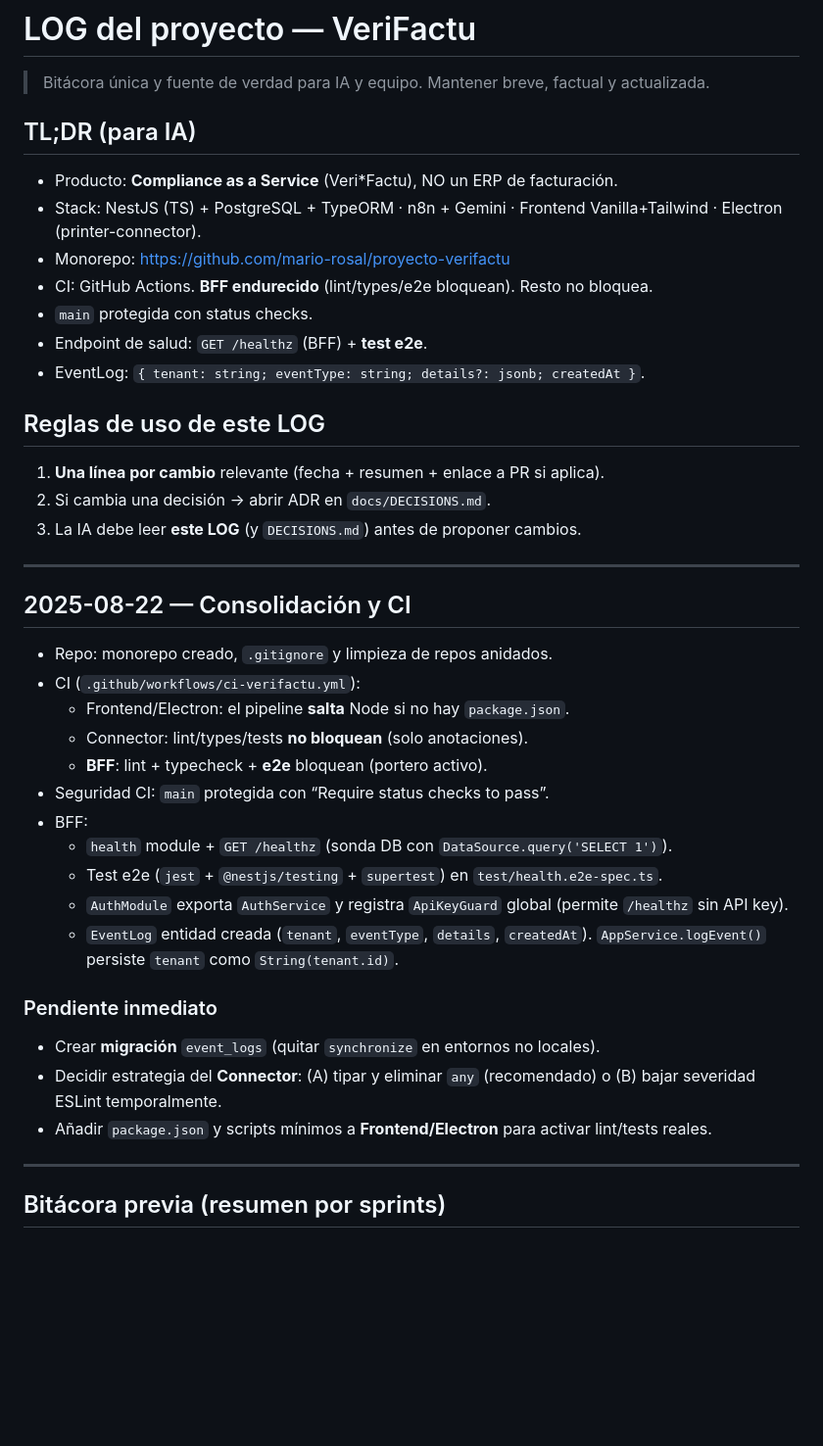
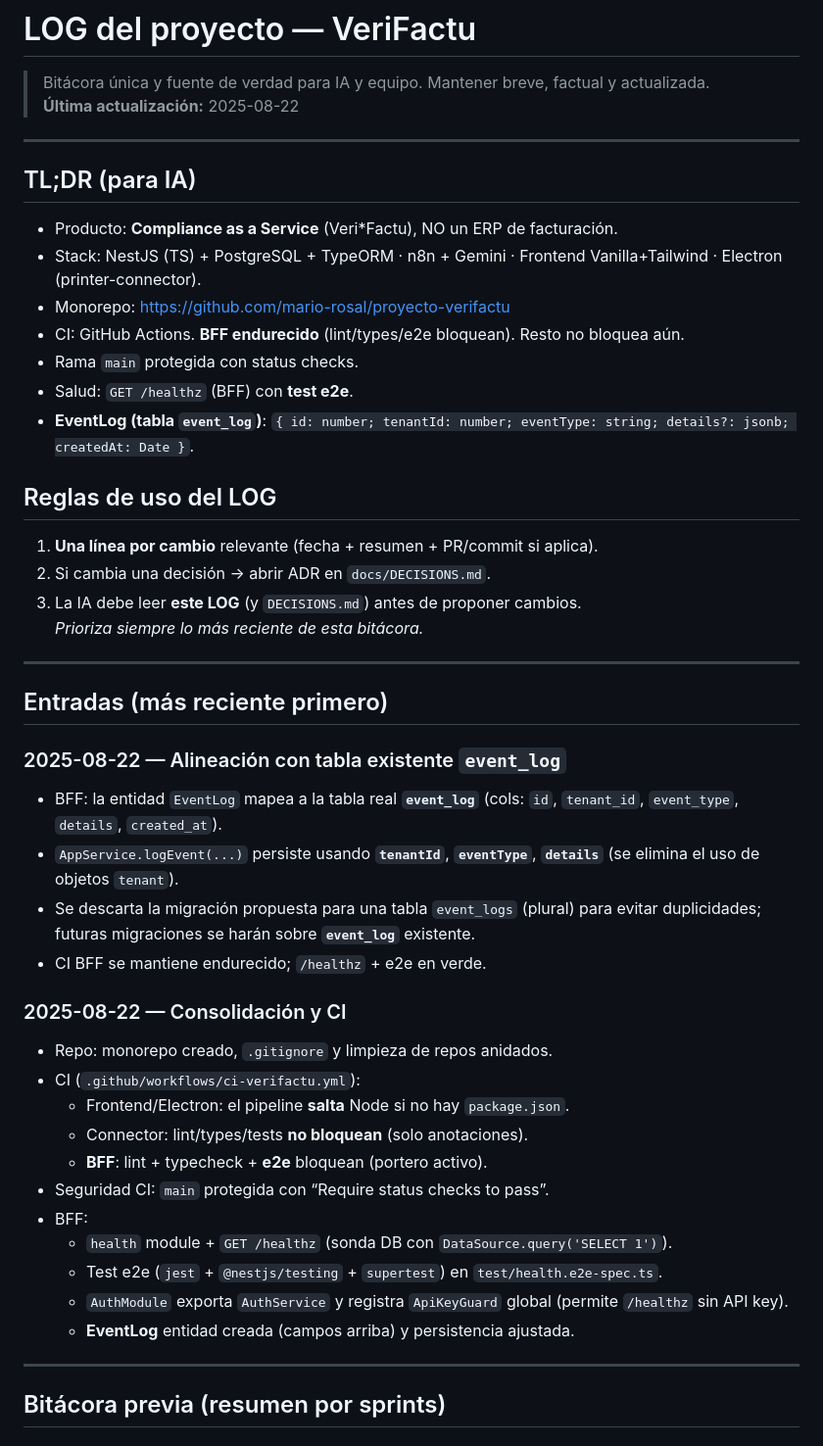
Before and after one commit to mario-rosal/proyecto-verifactu, a Markdown page: docs/LOG.md, the part around the change printed below. Shown: that part at 98% size. GitHub-like rendering; blank space fills up the shorter version.

Commit message:
docs(log): actualizar TL;DR y entrada 2025-08-22 (tabla event_log)

```diff
--- a/docs/LOG.md
+++ b/docs/LOG.md
@@ -1,26 +1,39 @@
 # LOG del proyecto — VeriFactu
 
 > Bitácora única y fuente de verdad para IA y equipo. Mantener breve, factual y actualizada.
+> **Última actualización:** 2025-08-22
+
+---
 
 ## TL;DR (para IA)
 
 - Producto: **Compliance as a Service** (Veri\*Factu), NO un ERP de facturación.
 - Stack: NestJS (TS) + PostgreSQL + TypeORM · n8n + Gemini · Frontend Vanilla+Tailwind · Electron (printer-connector).
 - Monorepo: https://github.com/mario-rosal/proyecto-verifactu
-- CI: GitHub Actions. **BFF endurecido** (lint/types/e2e bloquean). Resto no bloquea.
-- `main` protegida con status checks.
-- Endpoint de salud: `GET /healthz` (BFF) + **test e2e**.
-- EventLog: `{ tenant: string; eventType: string; details?: jsonb; createdAt }`.
+- CI: GitHub Actions. **BFF endurecido** (lint/types/e2e bloquean). Resto no bloquea aún.
+- Rama `main` protegida con status checks.
+- Salud: `GET /healthz` (BFF) con **test e2e**.
+- **EventLog (tabla `event_log`)**: `{ id: number; tenantId: number; eventType: string; details?: jsonb; createdAt: Date }`.
 
-## Reglas de uso de este LOG
+## Reglas de uso del LOG
 
-1. **Una línea por cambio** relevante (fecha + resumen + enlace a PR si aplica).
+1. **Una línea por cambio** relevante (fecha + resumen + PR/commit si aplica).
 2. Si cambia una decisión → abrir ADR en `docs/DECISIONS.md`.
 3. La IA debe leer **este LOG** (y `DECISIONS.md`) antes de proponer cambios.
+   _Prioriza siempre lo más reciente de esta bitácora._
 
 ---
 
-## 2025-08-22 — Consolidación y CI
+## Entradas (más reciente primero)
+
+### 2025-08-22 — Alineación con tabla existente `event_log`
+
+- BFF: la entidad `EventLog` mapea a la tabla real **`event_log`** (cols: `id`, `tenant_id`, `event_type`, `details`, `created_at`).
+- `AppService.logEvent(...)` persiste usando **`tenantId`**, **`eventType`**, **`details`** (se elimina el uso de objetos `tenant`).
+- Se descarta la migración propuesta para una tabla `event_logs` (plural) para evitar duplicidades; futuras migraciones se harán sobre **`event_log`** existente.
+- CI BFF se mantiene endurecido; `/healthz` + e2e en verde.
+
+### 2025-08-22 — Consolidación y CI
 
 - Repo: monorepo creado, `.gitignore` y limpieza de repos anidados.
 - CI (`.github/workflows/ci-verifactu.yml`):
@@ -32,13 +45,7 @@
   - `health` module + `GET /healthz` (sonda DB con `DataSource.query('SELECT 1')`).
   - Test e2e (`jest` + `@nestjs/testing` + `supertest`) en `test/health.e2e-spec.ts`.
   - `AuthModule` exporta `AuthService` y registra `ApiKeyGuard` global (permite `/healthz` sin API key).
-  - `EventLog` entidad creada (`tenant`, `eventType`, `details`, `createdAt`). `AppService.logEvent()` persiste `tenant` como `String(tenant.id)`.
-
-### Pendiente inmediato
-
-- Crear **migración** `event_logs` (quitar `synchronize` en entornos no locales).
-- Decidir estrategia del **Connector**: (A) tipar y eliminar `any` (recomendado) o (B) bajar severidad ESLint temporalmente.
-- Añadir `package.json` y scripts mínimos a **Frontend/Electron** para activar lint/tests reales.
+  - **EventLog** entidad creada (campos arriba) y persistencia ajustada.
 
 ---
 
```
Also changed, not shown: other parts of docs/LOG.md (+5 -7 lines).
